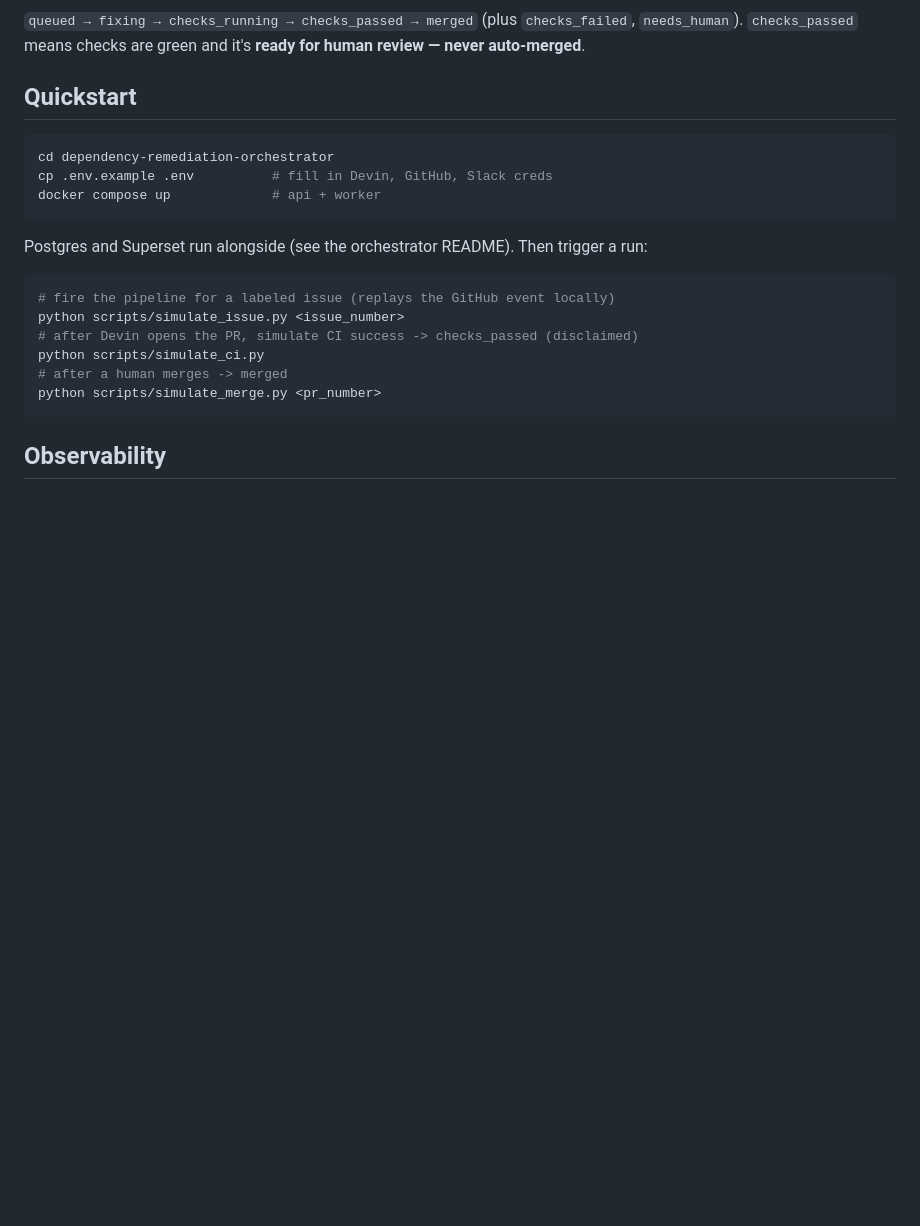
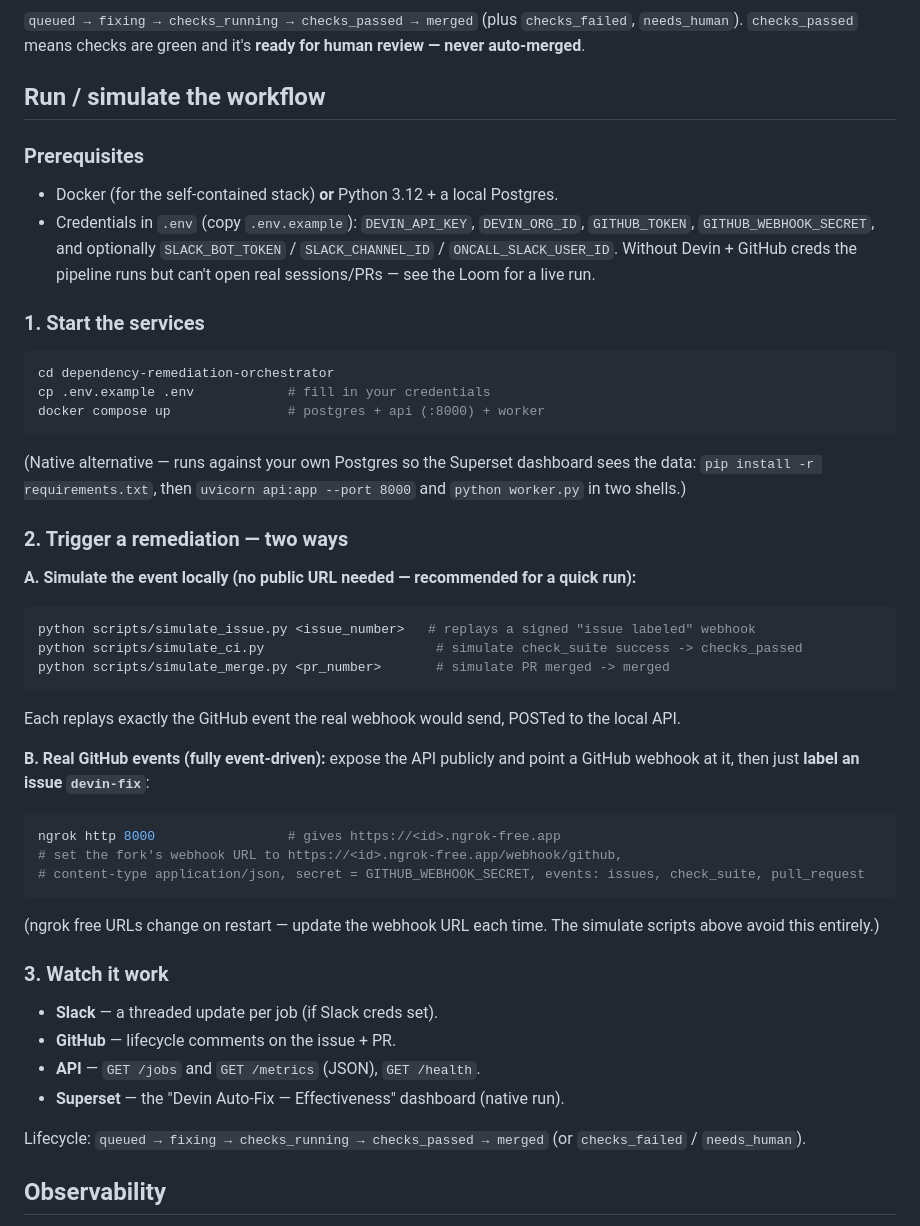
Before and after one commit to haveitjoewei/devin-superset-automation, a Markdown page: README.md, the part around the change. GitHub-like rendering; blank space fills up the shorter version.

Commit message:
docs: clear run/simulate instructions in README
Co-Authored-By: Claude Opus 4.8 <noreply@anthropic.com>

````diff
--- a/README.md
+++ b/README.md
@@ -60,25 +60,53 @@ Full detail and the state machine: [docs/ARCHITECTURE.md](docs/ARCHITECTURE.md).
 (plus `checks_failed`, `needs_human`). `checks_passed` means checks are green and
 it's **ready for human review — never auto-merged**.
 
-## Quickstart
+## Run / simulate the workflow
 
+### Prerequisites
+- Docker (for the self-contained stack) **or** Python 3.12 + a local Postgres.
+- Credentials in `.env` (copy `.env.example`): `DEVIN_API_KEY`, `DEVIN_ORG_ID`,
+  `GITHUB_TOKEN`, `GITHUB_WEBHOOK_SECRET`, and optionally `SLACK_BOT_TOKEN` /
+  `SLACK_CHANNEL_ID` / `ONCALL_SLACK_USER_ID`. Without Devin + GitHub creds the pipeline
+  runs but can't open real sessions/PRs — see the Loom for a live run.
+
+### 1. Start the services
 ```bash
 cd dependency-remediation-orchestrator
-cp .env.example .env          # fill in Devin, GitHub, Slack creds
-docker compose up             # api + worker
+cp .env.example .env            # fill in your credentials
+docker compose up               # postgres + api (:8000) + worker
 ```
+(Native alternative — runs against your own Postgres so the Superset dashboard sees the
+data: `pip install -r requirements.txt`, then `uvicorn api:app --port 8000` and
+`python worker.py` in two shells.)
 
-Postgres and Superset run alongside (see the orchestrator README). Then trigger
-a run:
+### 2. Trigger a remediation — two ways
 
+**A. Simulate the event locally (no public URL needed — recommended for a quick run):**
 ```bash
-# fire the pipeline for a labeled issue (replays the GitHub event locally)
-python scripts/simulate_issue.py <issue_number>
-# after Devin opens the PR, simulate CI success -> checks_passed (disclaimed)
-python scripts/simulate_ci.py
-# after a human merges -> merged
-python scripts/simulate_merge.py <pr_number>
+python scripts/simulate_issue.py <issue_number>   # replays a signed "issue labeled" webhook
+python scripts/simulate_ci.py                      # simulate check_suite success -> checks_passed
+python scripts/simulate_merge.py <pr_number>       # simulate PR merged -> merged
 ```
+Each replays exactly the GitHub event the real webhook would send, POSTed to the local API.
+
+**B. Real GitHub events (fully event-driven):** expose the API publicly and point a
+GitHub webhook at it, then just **label an issue `devin-fix`**:
+```bash
+ngrok http 8000                 # gives https://<id>.ngrok-free.app
+# set the fork's webhook URL to https://<id>.ngrok-free.app/webhook/github,
+# content-type application/json, secret = GITHUB_WEBHOOK_SECRET, events: issues, check_suite, pull_request
+```
+(ngrok free URLs change on restart — update the webhook URL each time. The simulate
+scripts above avoid this entirely.)
+
+### 3. Watch it work
+- **Slack** — a threaded update per job (if Slack creds set).
+- **GitHub** — lifecycle comments on the issue + PR.
+- **API** — `GET /jobs` and `GET /metrics` (JSON), `GET /health`.
+- **Superset** — the "Devin Auto-Fix — Effectiveness" dashboard (native run).
+
+Lifecycle: `queued → fixing → checks_running → checks_passed → merged` (or
+`checks_failed` / `needs_human`).
 
 ## Observability
 
````
